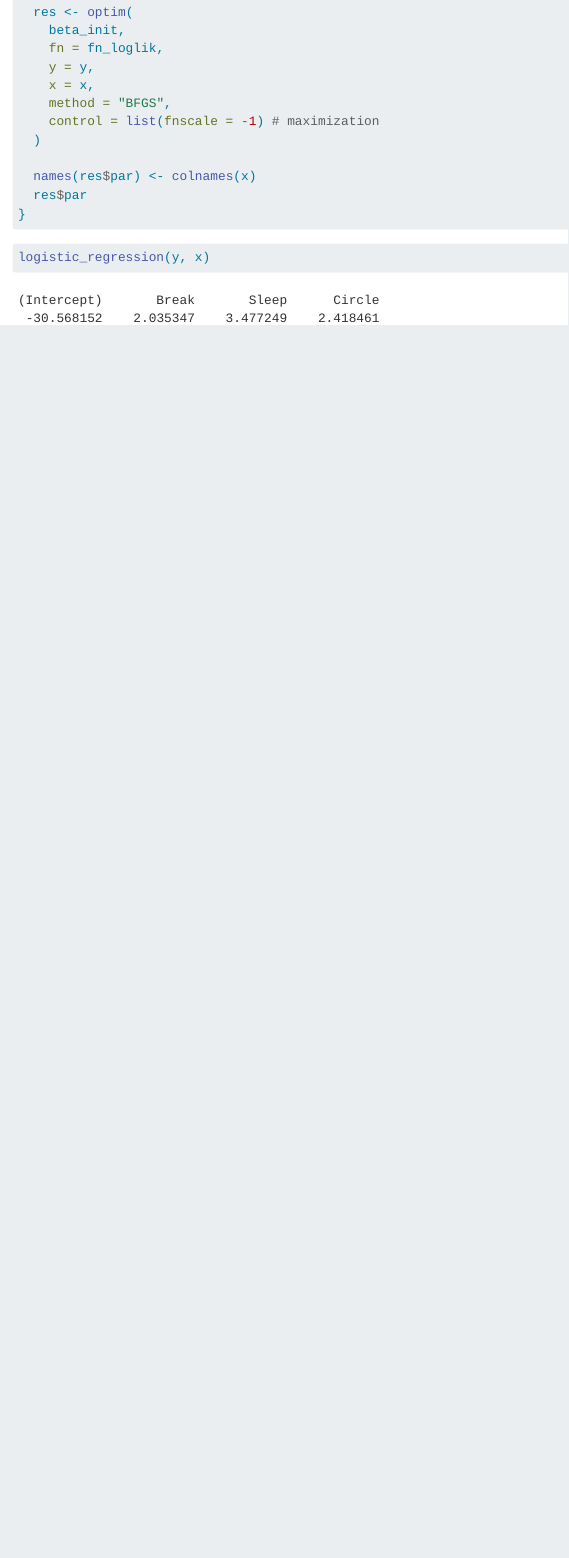
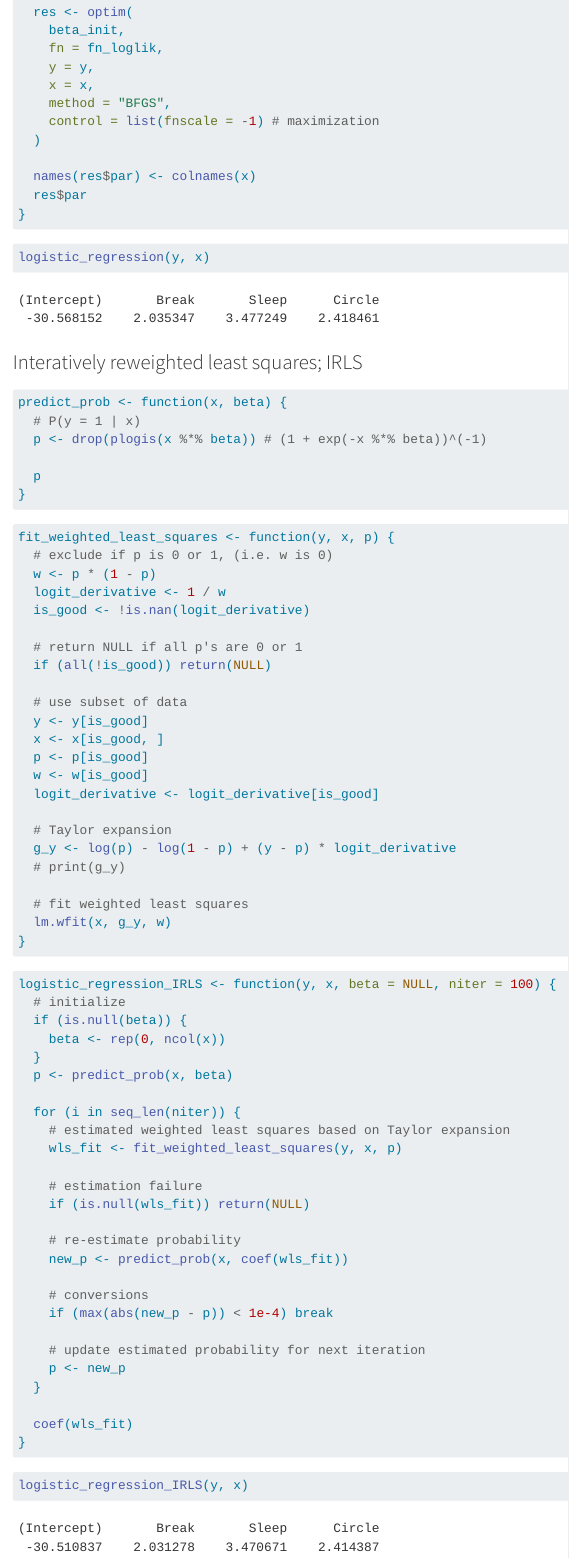
Before and after one commit to youngroklee-ml/data-mining-algorithm, a Quarto document (ch06_logistic_regression.qmd): the page in a window 1100 px wide, from 660 px down. Rendered offline with R 4.5, knitr and Pandoc in place of Quarto, with nearby package versions; code that draws random numbers runs with fixed seeds of ours.

Commit message:
implement IRLS for logistic regression

````diff
--- a/ch06_logistic_regression.qmd
+++ b/ch06_logistic_regression.qmd
@@ -53,3 +53,75 @@ logistic_regression <- function(y, x) {
 ```{r}
 logistic_regression(y, x)
 ```
+
+
+### Interatively reweighted least squares; IRLS
+
+```{r}
+predict_prob <- function(x, beta) {
+  # P(y = 1 | x)
+  p <- drop(plogis(x %*% beta)) # (1 + exp(-x %*% beta))^(-1)
+
+  p
+}
+```
+
+```{r}
+fit_weighted_least_squares <- function(y, x, p) {
+  # exclude if p is 0 or 1, (i.e. w is 0)
+  w <- p * (1 - p)
+  logit_derivative <- 1 / w
+  is_good <- !is.nan(logit_derivative)
+
+  # return NULL if all p's are 0 or 1
+  if (all(!is_good)) return(NULL)
+
+  # use subset of data
+  y <- y[is_good]
+  x <- x[is_good, ]
+  p <- p[is_good]
+  w <- w[is_good]
+  logit_derivative <- logit_derivative[is_good]
+
+  # Taylor expansion
+  g_y <- log(p) - log(1 - p) + (y - p) * logit_derivative
+  # print(g_y)
+
+  # fit weighted least squares
+  lm.wfit(x, g_y, w)
+}
+```
+
+
+```{r}
+logistic_regression_IRLS <- function(y, x, beta = NULL, niter = 100) {
+  # initialize
+  if (is.null(beta)) {
+    beta <- rep(0, ncol(x))
+  }
+  p <- predict_prob(x, beta)
+
+  for (i in seq_len(niter)) {
+    # estimated weighted least squares based on Taylor expansion
+    wls_fit <- fit_weighted_least_squares(y, x, p)
+
+    # estimation failure
+    if (is.null(wls_fit)) return(NULL)
+
+    # re-estimate probability
+    new_p <- predict_prob(x, coef(wls_fit))
+
+    # conversions
+    if (max(abs(new_p - p)) < 1e-4) break
+
+    # update estimated probability for next iteration
+    p <- new_p
+  }
+
+  coef(wls_fit)
+}
+```
+
+```{r}
+logistic_regression_IRLS(y, x)
+```
````
